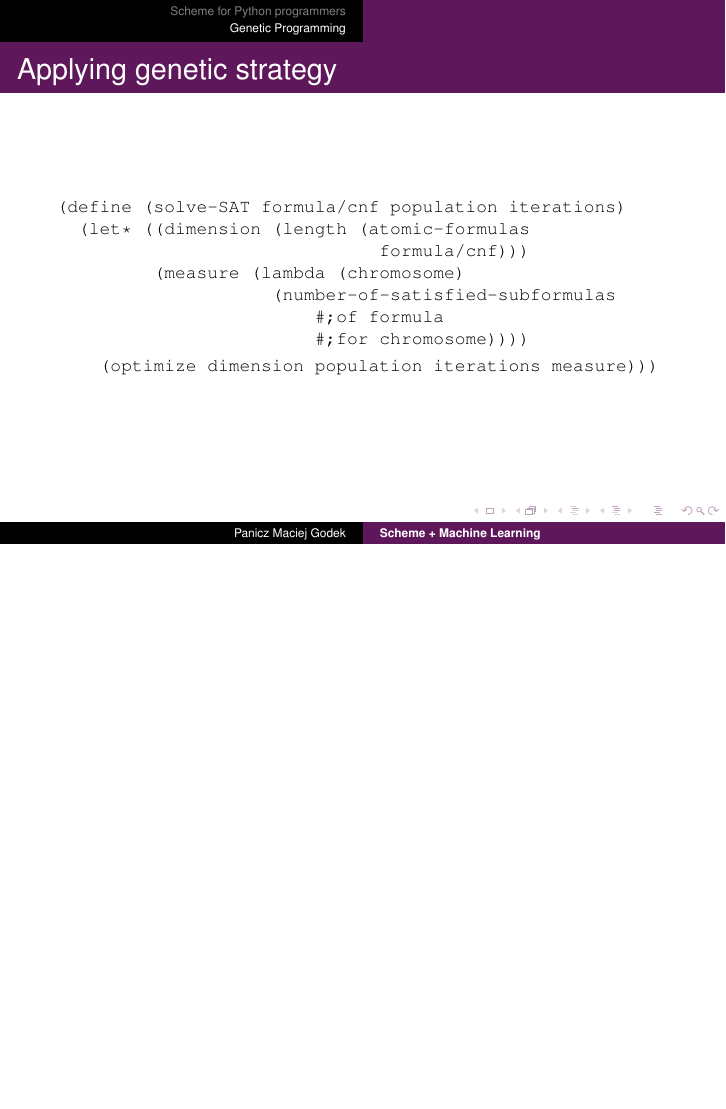
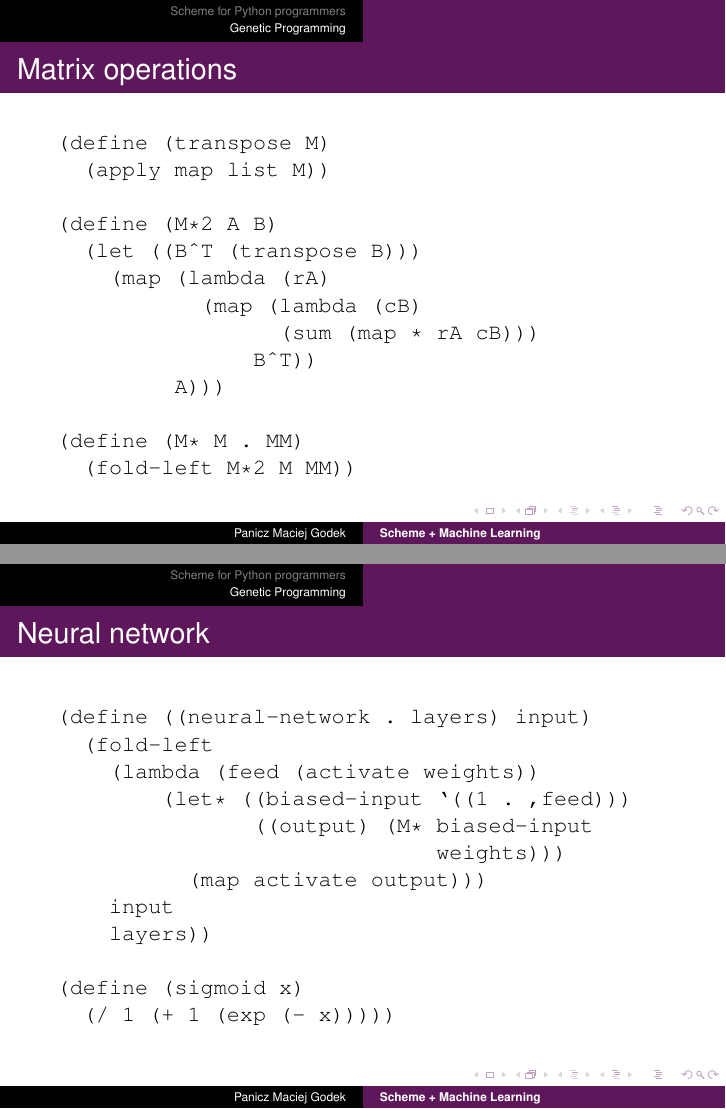
Before and after one commit to panicz/writings, LaTeX slides (talks/mlgdansk/gen.tex): page 98 of 98 before the commit and pages 105 and 112 of 114 after it, the two joined at a grey line, the shorter picture padded with empty space. Compiled offline with pdfLaTeX.

Commit message:
Siec neuronowa + operacje na macierzach

```diff
--- a/talks/mlgdansk/gen.tex
+++ b/talks/mlgdansk/gen.tex
@@ -324,3 +324,35 @@ n)))) \\ \pause
 \ \ \ \ (optimize dimension population iterations measure)))}
 \end{frame}
 
+\begin{frame}{Matrix operations}
+  \texttt{(define (transpose M) \\ \pause
+    \ \ (apply map list M)) \\ \pause
+    \ \\
+    (define (M*2 A B) \\ \pause
+    \ \ (let ((B\^{}T (transpose B))) \\ \pause
+    \ \ \ \ (map (lambda (rA) \\
+    \ \ \ \ \ \ \ \ \ \ \ (map (lambda (cB) \\
+    \ \ \ \ \ \ \ \ \ \ \ \ \ \ \ \ \ (sum (map * rA cB)))\\
+    \ \ \ \ \ \ \ \ \ \ \ \ \ \ \ B\^{}T))\\
+    \ \ \ \ \ \ \ \ \ A)))\\ \pause
+    \ \\
+    (define (M* M . MM)\\ \pause
+    \ \ (fold-left M*2 M MM))
+  }
+\end{frame}
+
+\begin{frame}{Neural network}
+  \texttt{(define ((neural-network . layers) input) \\ \pause
+    \ \ (fold-left \\
+    \ \ \ \ (lambda (feed (activate weights)) \\ \pause
+    \ \ \ \ \ \ \ \ (let* ((biased-input `((1 . ,feed))) \\ \pause
+    \ \ \ \ \ \ \ \ \ \ \ \ \ \ \ ((output) (M* biased-input \\
+    \ \ \ \ \ \ \ \ \ \ \ \ \ \ \ \ \ \ \ \ \ \ \ \ \ \ \ \ \ weights))) \\ \pause
+    \ \ \ \ \ \ \ \ \ \ (map activate output))) \\ \pause
+    \ \ \ \ input \\
+    \ \ \ \ layers))\\ \pause
+    \ \\
+    (define (sigmoid x) \\
+    \ \ (/ 1 (+ 1 (exp (- x)))))
+  }
+\end{frame}
```
Also changed, not shown: talks/mlgdansk/gen.pdf, talks/mlgdansk/gen.tex (22 more changed lines).
